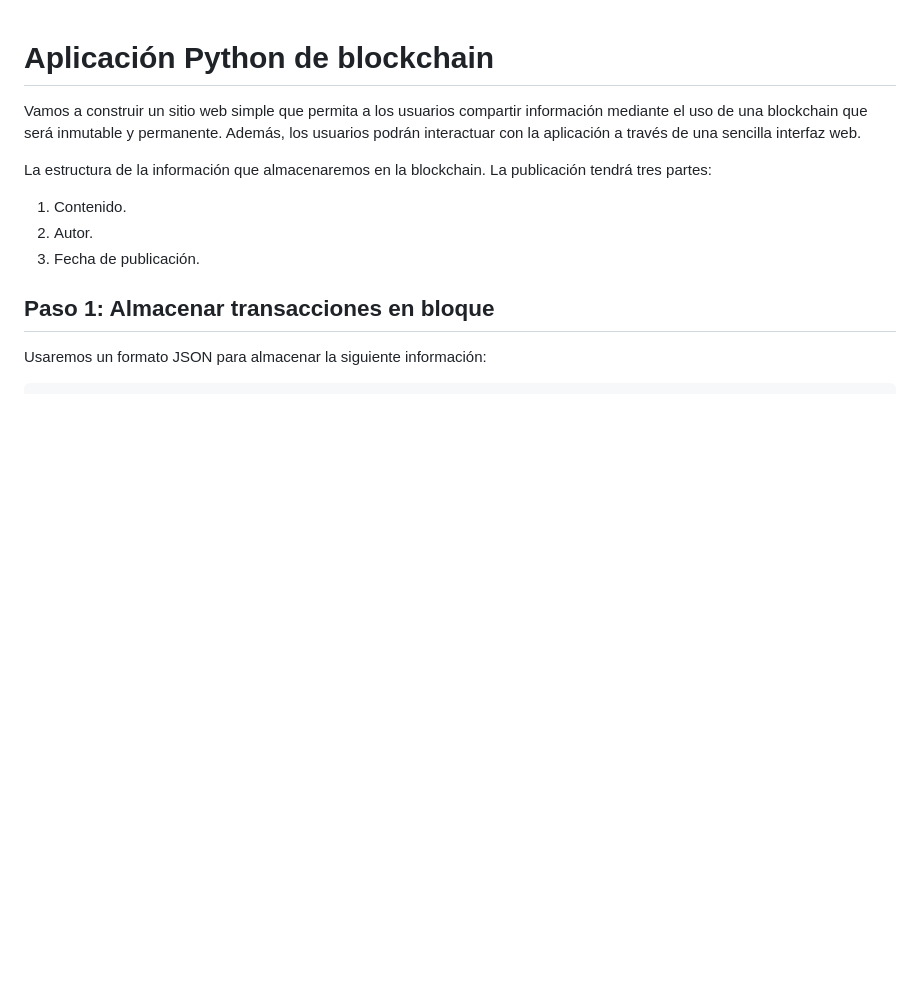
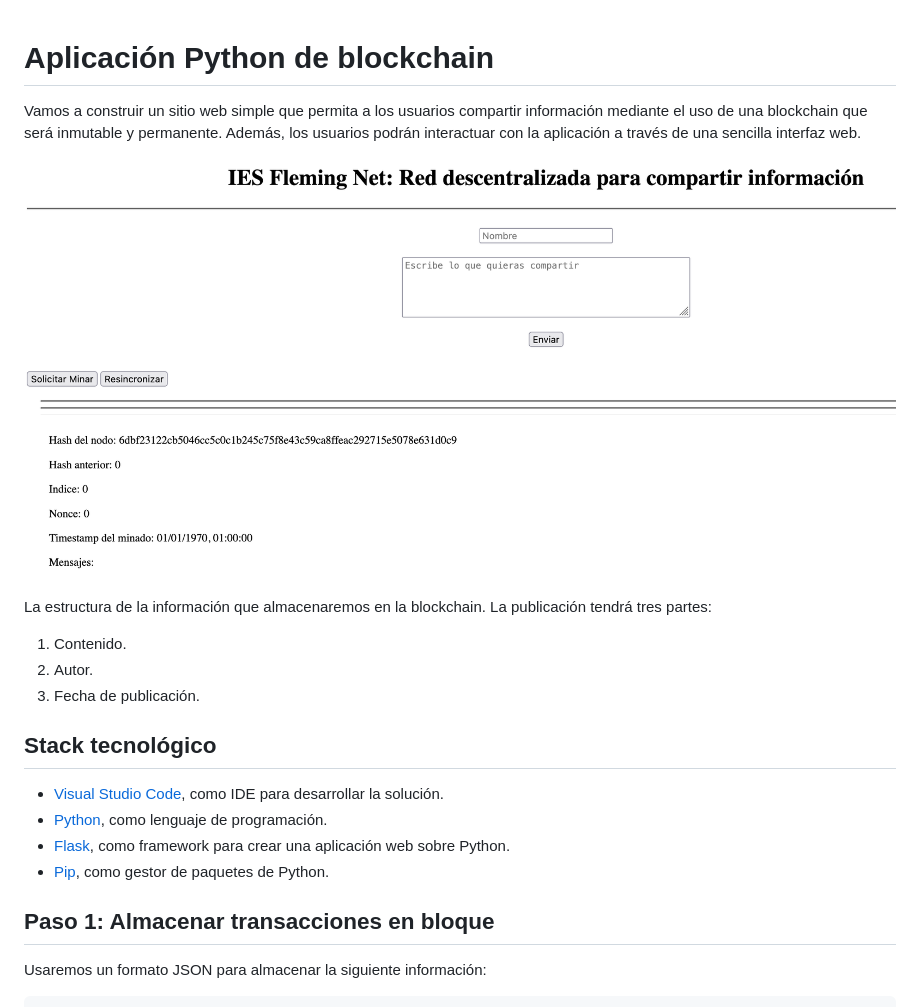
Before and after one commit to mpajon/Ejercicio_Blockchain_Python, a Markdown page: README.md, the part around the change. Drawn GitHub-style; pictures changed too: screenshots/prev.png (added); blank space fills up the shorter version.

Commit message:
Documentación

```diff
--- a/README.md
+++ b/README.md
@@ -1,12 +1,21 @@
 # Aplicación Python de blockchain
 
 Vamos a construir un sitio web simple que permita a los usuarios compartir información mediante el uso de una blockchain que será inmutable y permanente. Además, los usuarios podrán interactuar con la aplicación a través de una sencilla interfaz web.
+
+![](./screenshots/prev.png)
 
 La estructura de la información que almacenaremos en la blockchain. La publicación tendrá tres partes:
 
 1. Contenido.
 2. Autor.
 3. Fecha de publicación.
+
+## Stack tecnológico
+
+- [Visual Studio Code](https://code.visualstudio.com/), como IDE para desarrollar la solución.
+- [Python](https://www.python.org/downloads/), como lenguaje de programación.
+- [Flask](https://flask.palletsprojects.com/en/2.2.x/), como framework para crear una aplicación web sobre Python.
+- [Pip](https://pypi.org/project/pip/), como gestor de paquetes de Python.
 
 ## Paso 1: Almacenar transacciones en bloque
 
```
Also changed, not shown: 1 other file.
